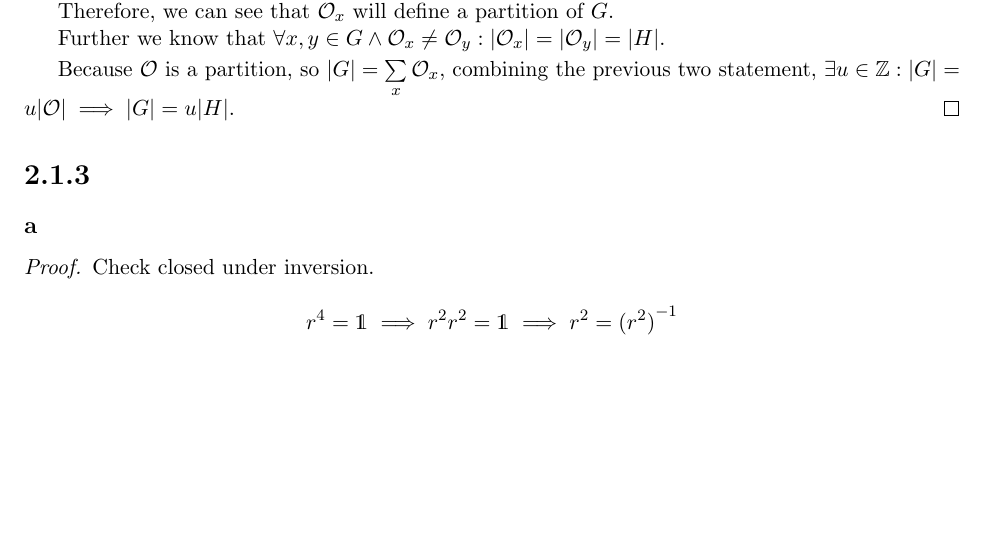
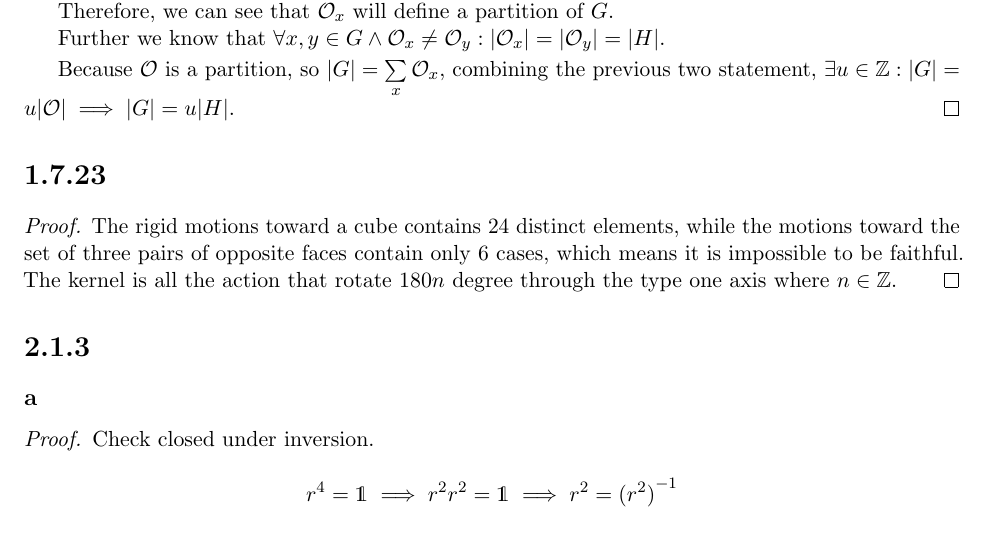
Before and after one commit to taooceros/MATH-541-HW, a LaTeX problem sheet (hw3.tex): part of page 3 of 4, cut so that both start at the same text, the shorter picture padded with empty space. Compiled offline with pdfLaTeX.

Commit message:
edit hw3

```diff
--- a/hw3.tex
+++ b/hw3.tex
@@ -351,6 +351,15 @@ Sec. 2.1: 3
 	combining the previous two statement, $\exists u \in \Z : |G| = u|\mathcal{O}| \implies |G|=u|H|$.
 \end{proof}
 
+\section*{1.7.23}
+
+\begin{proof}
+	The rigid motions toward a cube contains $24$ distinct elements,
+	while the motions toward the set of three pairs of opposite faces contain only $6$ cases,
+	which means it is impossible to be faithful.
+	The kernel is all the action that rotate $180n$ degree through the type one axis where $n \in \Z$.
+\end{proof}
+
 \section*{2.1.3}
 \subsection*{a}
 
```
Also changed, not shown: hw3.pdf.
